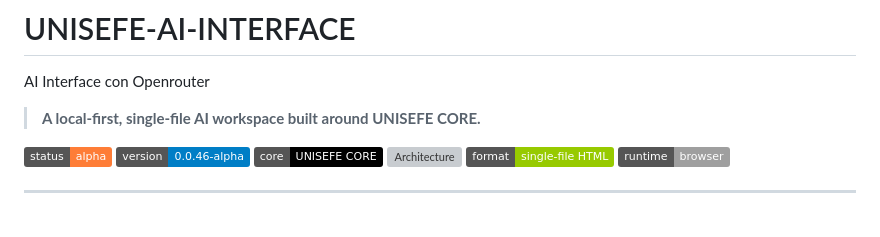
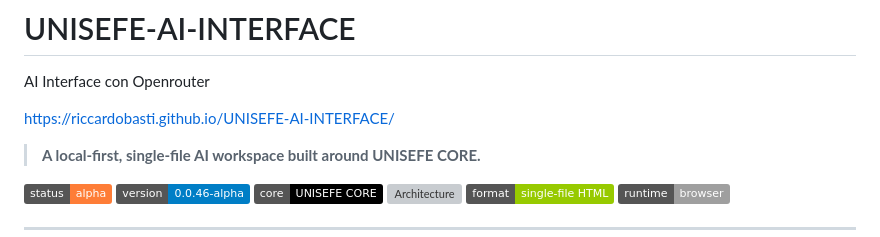
Before and after one commit to riccardobasti/UNISEFE-AI-INTERFACE, a Markdown page: README.md, the part around the change. GitHub-like rendering; badges without logos; blank space fills up the shorter version; grey boxes are pictures that could not be loaded.

Commit message:
MD 0.0.2

```diff
--- a/README.md
+++ b/README.md
@@ -1,5 +1,7 @@
 # UNISEFE-AI-INTERFACE
 AI Interface con Openrouter
+
+https://riccardobasti.github.io/UNISEFE-AI-INTERFACE/
 
 > **A local-first, single-file AI workspace built around UNISEFE CORE.**
 
```
